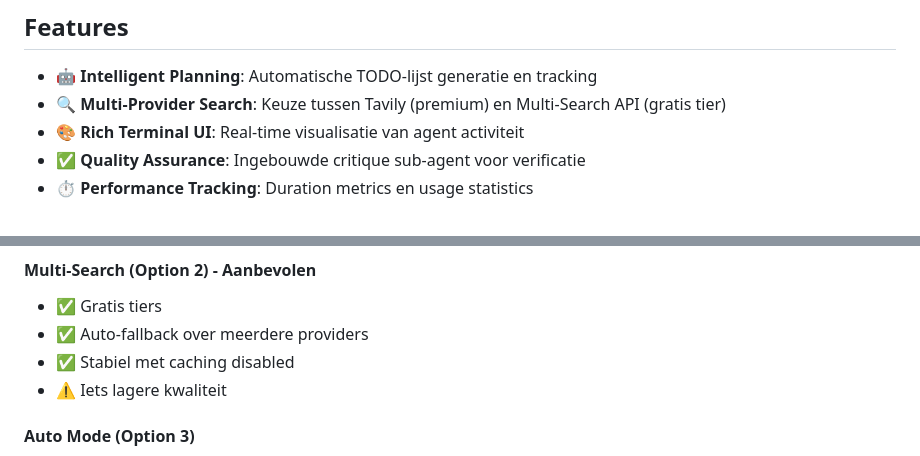
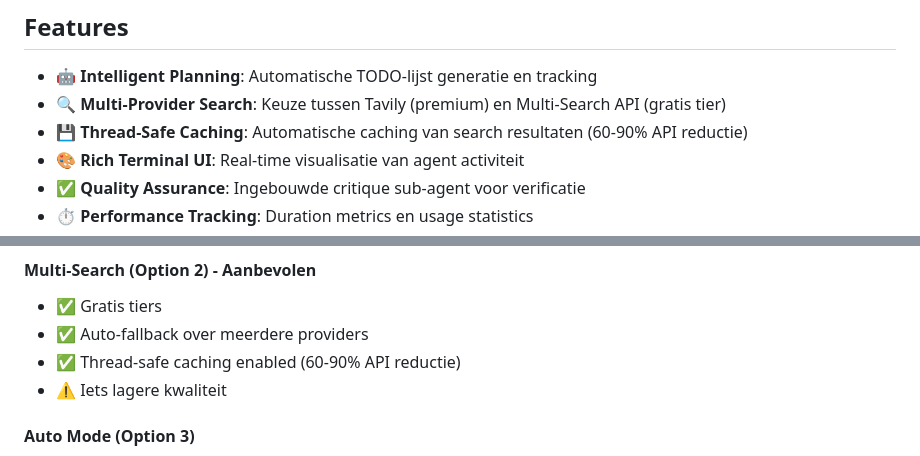
Before and after one commit to Joopsnijder/ai-researcher, a Markdown page: README.md, 2 parts joined by grey strips. GitHub-like rendering.

```diff
--- a/README.md
+++ b/README.md
@@ -9,6 +9,7 @@ Een geavanceerde research agent gebouwd met [DeepAgents](https://github.com/lang
 
 - 🤖 **Intelligent Planning**: Automatische TODO-lijst generatie en tracking
 - 🔍 **Multi-Provider Search**: Keuze tussen Tavily (premium) en Multi-Search API (gratis tier)
+- 💾 **Thread-Safe Caching**: Automatische caching van search resultaten (60-90% API reductie)
 - 🎨 **Rich Terminal UI**: Real-time visualisatie van agent activiteit
 - ✅ **Quality Assurance**: Ingebouwde critique sub-agent voor verificatie
 - ⏱️ **Performance Tracking**: Duration metrics en usage statistics
@@ -168,7 +207,7 @@ De recursion limit bepaalt het maximum aantal agent iteraties:
 #### Multi-Search (Option 2) - **Aanbevolen**
 - ✅ Gratis tiers
 - ✅ Auto-fallback over meerdere providers
-- ✅ Stabiel met caching disabled
+- ✅ Thread-safe caching enabled (60-90% API reductie)
 - ⚠️ Iets lagere kwaliteit
 
 #### Auto Mode (Option 3)
```
Also changed, not shown: other parts of README.md (+114 -15 lines).
